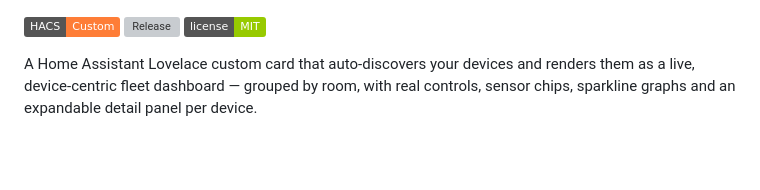
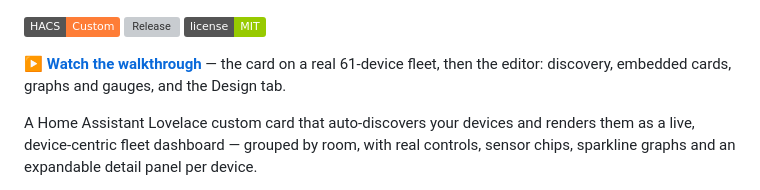
Before and after one commit to TheIcelandicguy/ha-device-dashboard-card, a Markdown page: README.md, the part around the change. GitHub-like rendering; badges without logos; blank space fills up the shorter version; grey boxes are pictures that could not be loaded.

Commit message:
docs: link the walkthrough video from the README
Sits under the badges, above the prose: someone landing here can watch before
deciding whether to install, which is a lower-cost first step than reading the
option reference.

Co-Authored-By: Claude Opus 5 (1M context) <noreply@anthropic.com>

```diff
--- a/README.md
+++ b/README.md
@@ -6,6 +6,10 @@
 [![HACS](https://img.shields.io/badge/HACS-Custom-orange)](https://github.com/hacs/integration)
 [![Release](https://img.shields.io/github/v/release/TheIcelandicguy/ha-device-dashboard-card)](https://github.com/TheIcelandicguy/ha-device-dashboard-card/releases)
 ![License](https://img.shields.io/badge/license-MIT-green)
+
+**▶ [Watch the walkthrough](https://www.youtube.com/watch?v=NpqrKhSGCB8)** — the
+card on a real 61-device fleet, then the editor: discovery, embedded cards,
+graphs and gauges, and the Design tab.
 
 A Home Assistant Lovelace custom card that auto-discovers your devices and renders
 them as a live, device-centric fleet dashboard — grouped by room, with real
```
